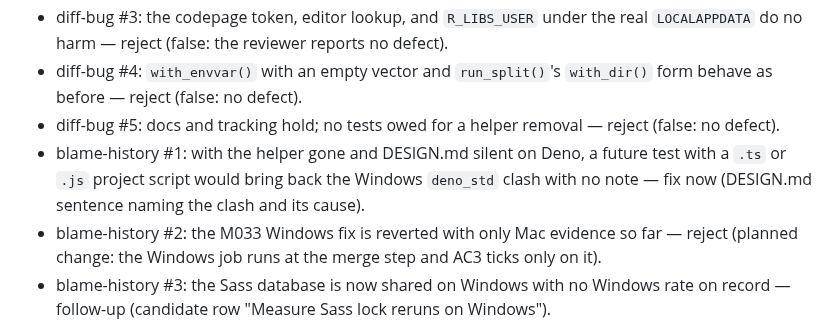
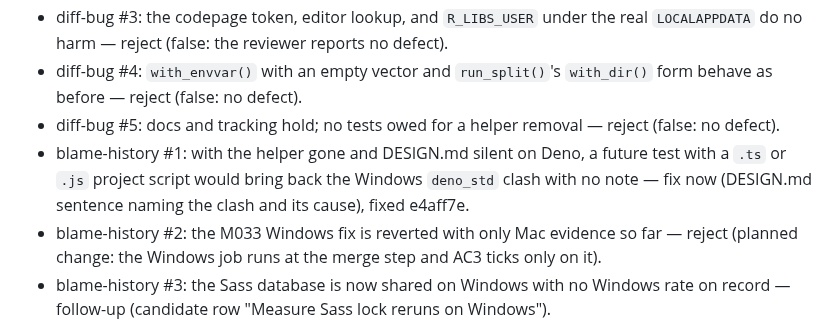
Before and after one commit to jmgirard/supplement, a Markdown page: cairn/milestones/M052-drop-windows-quarto-cache.md, the part around the change. Rendered like a GitHub page.

Commit message:
review M052: record the fix-now sha

```diff
--- a/cairn/milestones/M052-drop-windows-quarto-cache.md
+++ b/cairn/milestones/M052-drop-windows-quarto-cache.md
@@ -72,7 +72,7 @@ The test helpers stop giving each Windows test process its own Quarto cache fold
 - diff-bug #3: the codepage token, editor lookup, and `R_LIBS_USER` under the real `LOCALAPPDATA` do no harm — reject (false: the reviewer reports no defect).
 - diff-bug #4: `with_envvar()` with an empty vector and `run_split()`'s `with_dir()` form behave as before — reject (false: no defect).
 - diff-bug #5: docs and tracking hold; no tests owed for a helper removal — reject (false: no defect).
-- blame-history #1: with the helper gone and DESIGN.md silent on Deno, a future test with a `.ts` or `.js` project script would bring back the Windows `deno_std` clash with no note — fix now (DESIGN.md sentence naming the clash and its cause).
+- blame-history #1: with the helper gone and DESIGN.md silent on Deno, a future test with a `.ts` or `.js` project script would bring back the Windows `deno_std` clash with no note — fix now (DESIGN.md sentence naming the clash and its cause), fixed e4aff7e.
 - blame-history #2: the M033 Windows fix is reverted with only Mac evidence so far — reject (planned change: the Windows job runs at the merge step and AC3 ticks only on it).
 - blame-history #3: the Sass database is now shared on Windows with no Windows rate on record — follow-up (candidate row "Measure Sass lock reruns on Windows").
 - blame-history #4: the change reverses a D-020 trade-off with no D-entry — reject (false: D-020 records parallel tests and the Windows loop skips, not the cache override, and parallel tests stay).
```
